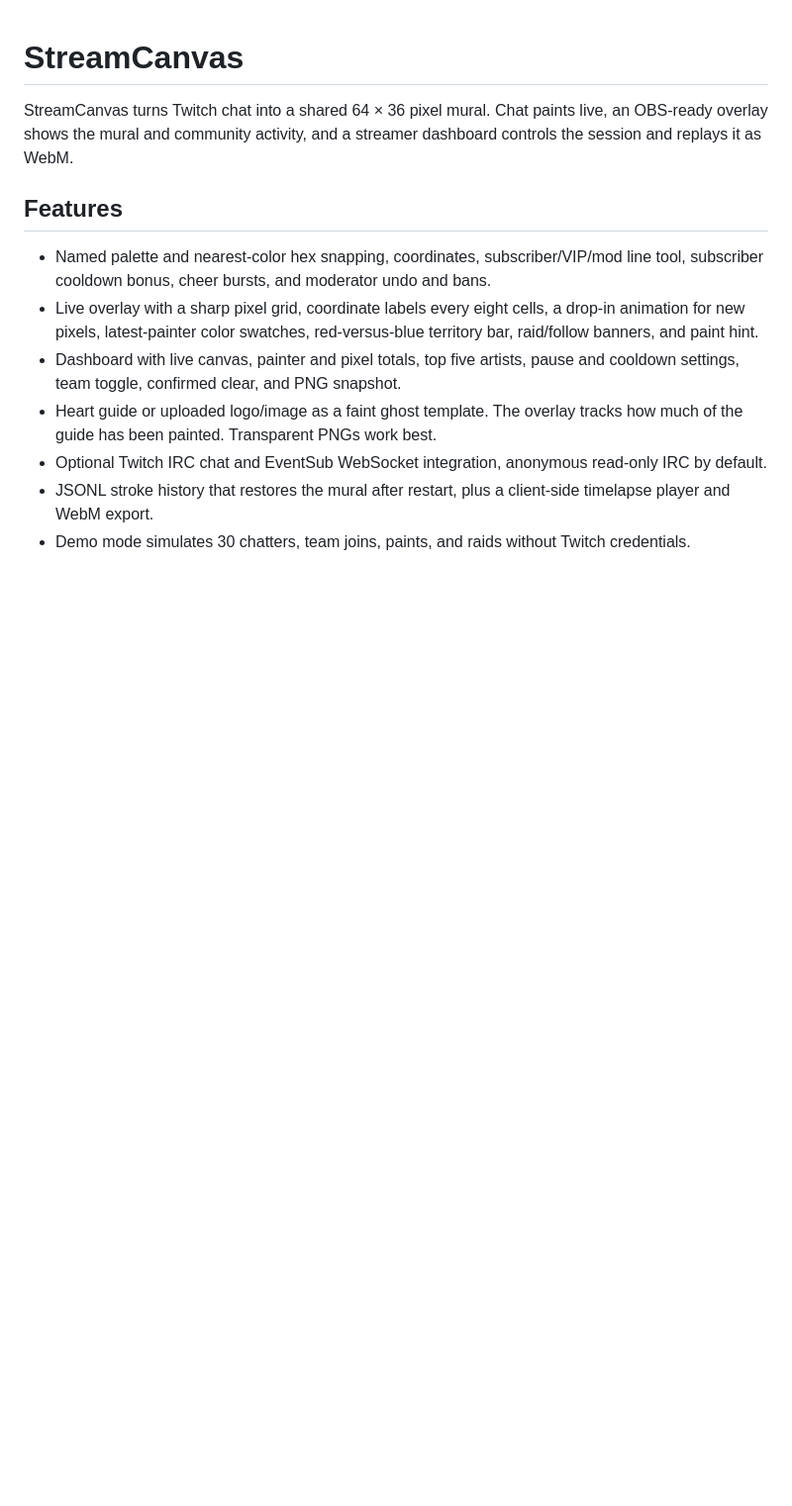
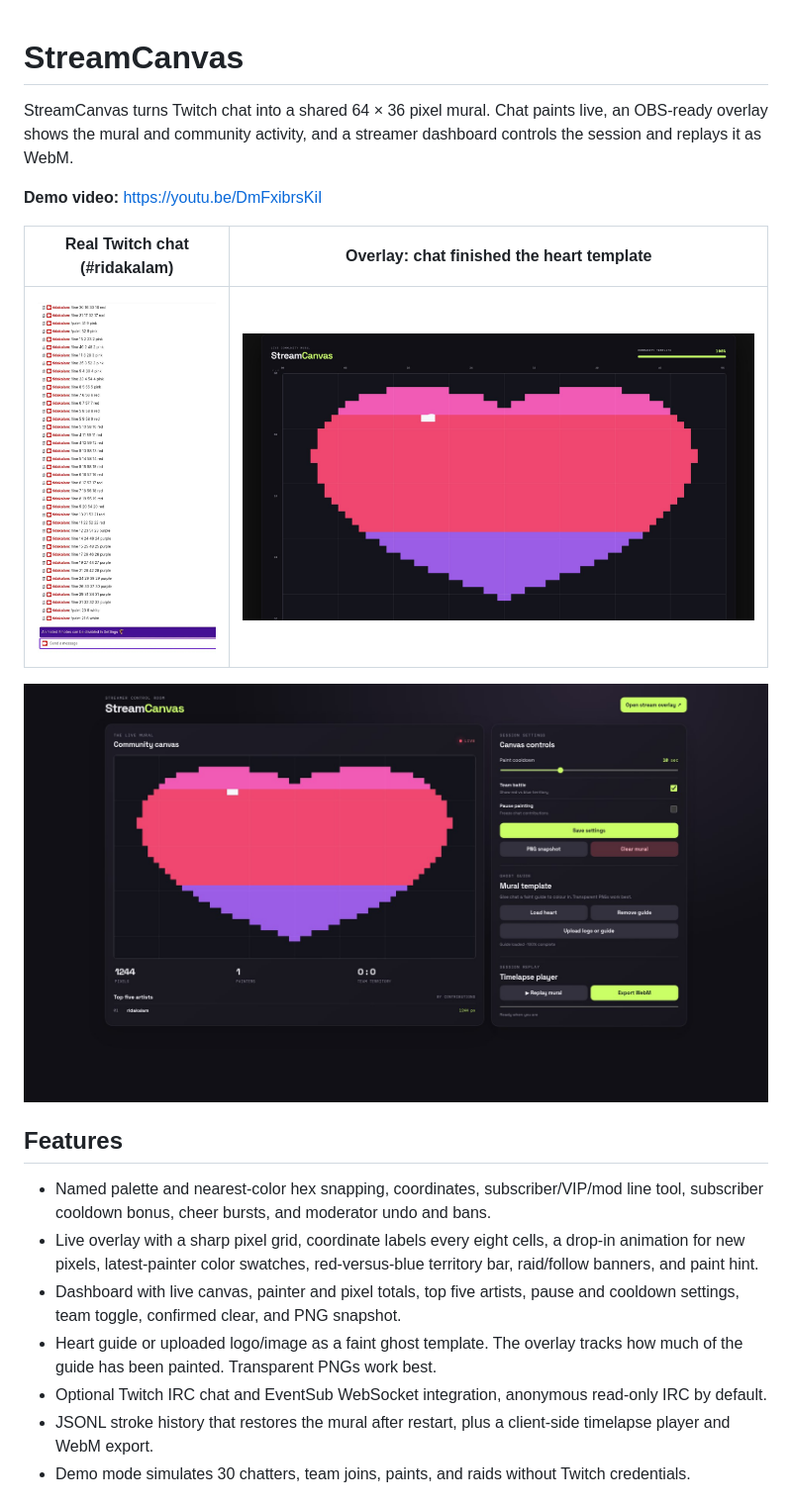
Before and after one commit to ridakalam52-design/streamcanvas, a Markdown page: README.md, the part around the change printed below. Shown: that part at 99% size. Rendered like a GitHub page; pictures changed too: docs/dashboard.jpg (added), docs/overlay-heart.jpg (added), docs/twitch-chat.jpg (added); blank space fills up the shorter version.

Commit message:
Docs: demo video, screenshots, Codex build notes, Devpost text

```diff
--- a/README.md
+++ b/README.md
@@ -1,6 +1,14 @@
 # StreamCanvas
 
 StreamCanvas turns Twitch chat into a shared 64 × 36 pixel mural. Chat paints live, an OBS-ready overlay shows the mural and community activity, and a streamer dashboard controls the session and replays it as WebM.
+
+**Demo video:** https://youtu.be/DmFxibrsKiI
+
+| Real Twitch chat (#ridakalam) | Overlay: chat finished the heart template |
+|---|---|
+| ![Twitch chat](docs/twitch-chat.jpg) | ![Overlay](docs/overlay-heart.jpg) |
+
+![Streamer dashboard](docs/dashboard.jpg)
 
 ## Features
 
```
Also changed, not shown: other parts of README.md (+9 -1 lines), docs/DEVPOST_SUBMISSION.md (added, +41 -0 lines).
